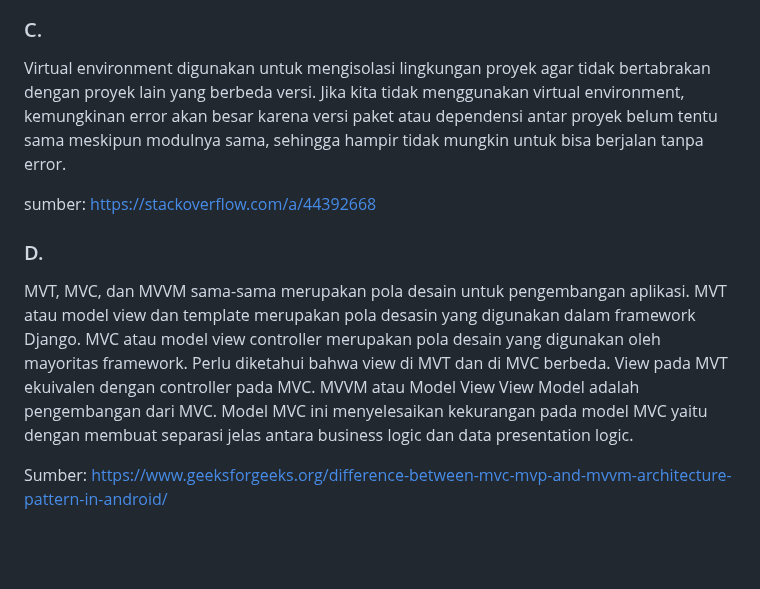
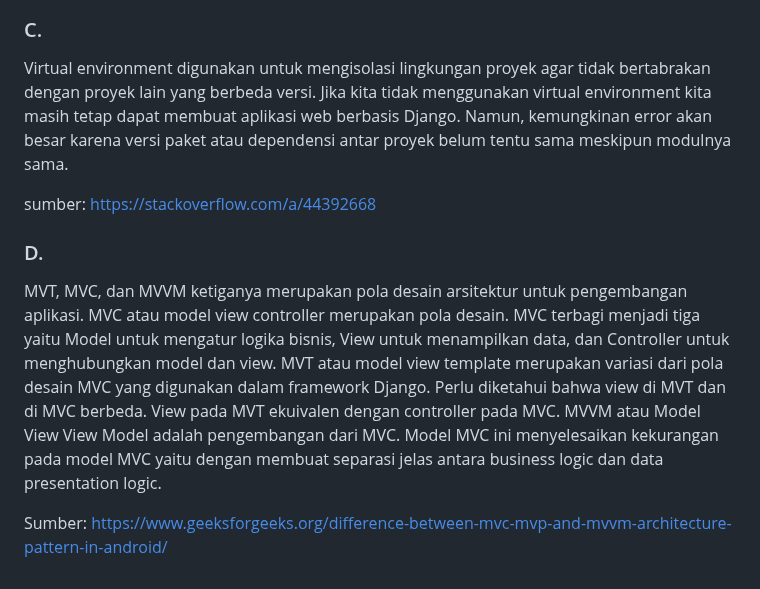
Before and after one commit to Liqba/Tugas2PBP, a Markdown page: README.md, the part around the change. Rendered like a GitHub page; blank space fills up the shorter version.

Commit message:
revisi readme.md

```diff
--- a/README.md
+++ b/README.md
@@ -102,13 +102,13 @@ https://stackoverflow.com/questions/39055728/importance-of-virtual-environment-s
 
 <h3>C.</h3>
 
-Virtual environment digunakan untuk mengisolasi lingkungan proyek agar tidak bertabrakan dengan proyek lain yang berbeda versi. Jika kita tidak menggunakan virtual environment, kemungkinan error akan besar karena versi paket atau dependensi antar proyek belum tentu sama meskipun modulnya sama, sehingga hampir tidak mungkin untuk bisa berjalan tanpa error.
+Virtual environment digunakan untuk mengisolasi lingkungan proyek agar tidak bertabrakan dengan proyek lain yang berbeda versi. Jika kita tidak menggunakan virtual environment kita masih tetap dapat membuat aplikasi web berbasis Django. Namun, kemungkinan error akan besar karena versi paket atau dependensi antar proyek belum tentu sama meskipun modulnya sama.
 
 sumber: https://stackoverflow.com/a/44392668
 
 <h3>D.</h3>
 
-MVT, MVC, dan MVVM sama-sama merupakan pola desain untuk pengembangan aplikasi. MVT atau model view dan template merupakan pola desasin yang digunakan dalam framework Django. MVC atau model view controller merupakan pola desain yang digunakan oleh mayoritas framework. Perlu diketahui bahwa view di MVT dan di MVC berbeda. View pada MVT ekuivalen dengan controller pada MVC. MVVM atau Model View View Model adalah pengembangan dari MVC. Model MVC ini menyelesaikan kekurangan pada model MVC yaitu dengan membuat separasi jelas antara business logic dan data presentation logic.
+MVT, MVC, dan MVVM ketiganya merupakan pola desain arsitektur untuk pengembangan aplikasi. MVC atau model view controller merupakan pola desain. MVC terbagi menjadi tiga yaitu Model untuk mengatur logika bisnis, View untuk menampilkan data, dan Controller untuk menghubungkan model dan view. MVT atau model view template merupakan variasi dari pola desain MVC yang digunakan dalam framework Django. Perlu diketahui bahwa view di MVT dan di MVC berbeda. View pada MVT ekuivalen dengan controller pada MVC. MVVM atau Model View View Model adalah pengembangan dari MVC. Model MVC ini menyelesaikan kekurangan pada model MVC yaitu dengan membuat separasi jelas antara business logic dan data presentation logic.
 
 Sumber:
 https://www.geeksforgeeks.org/difference-between-mvc-mvp-and-mvvm-architecture-pattern-in-android/
```
